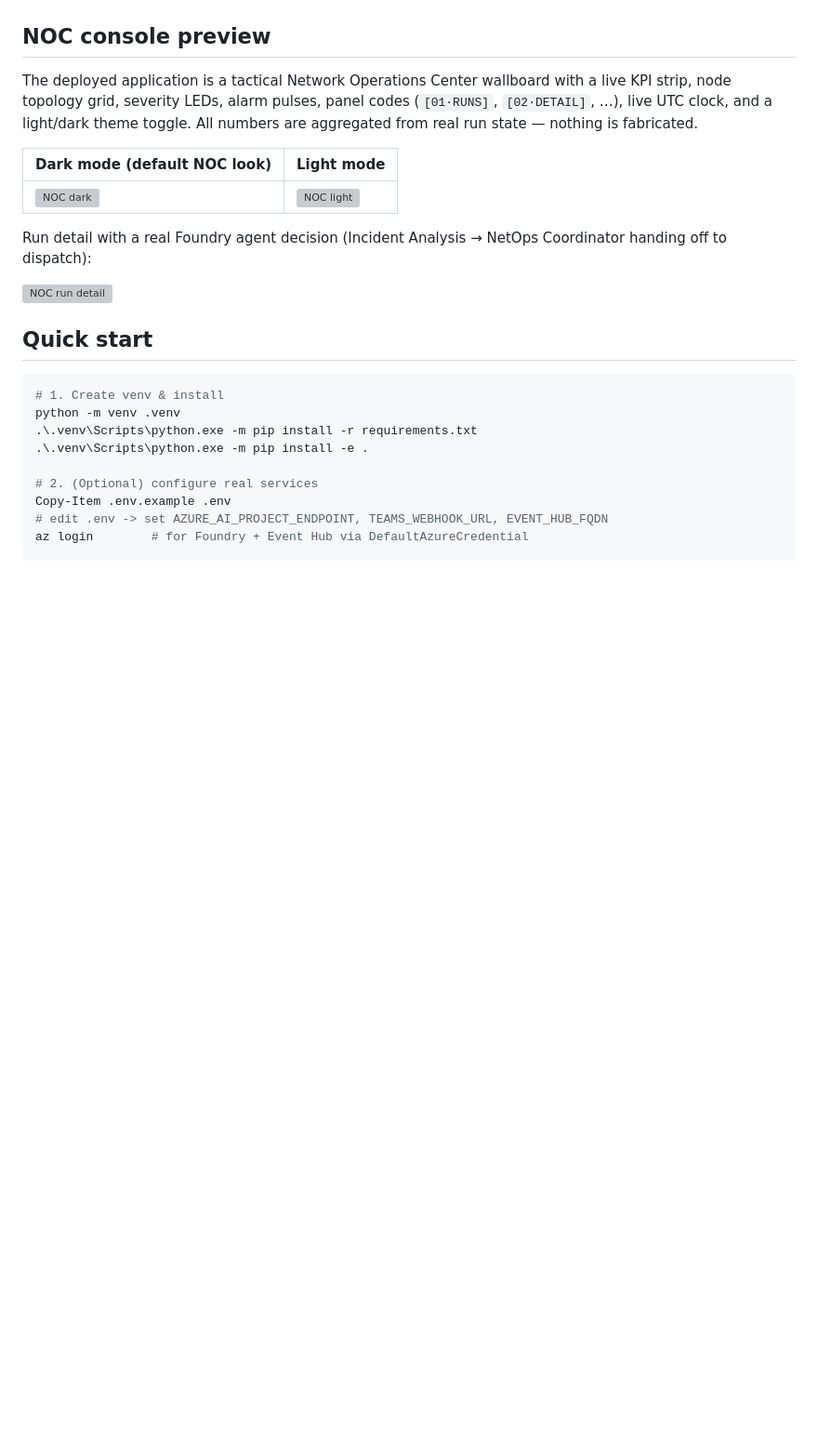
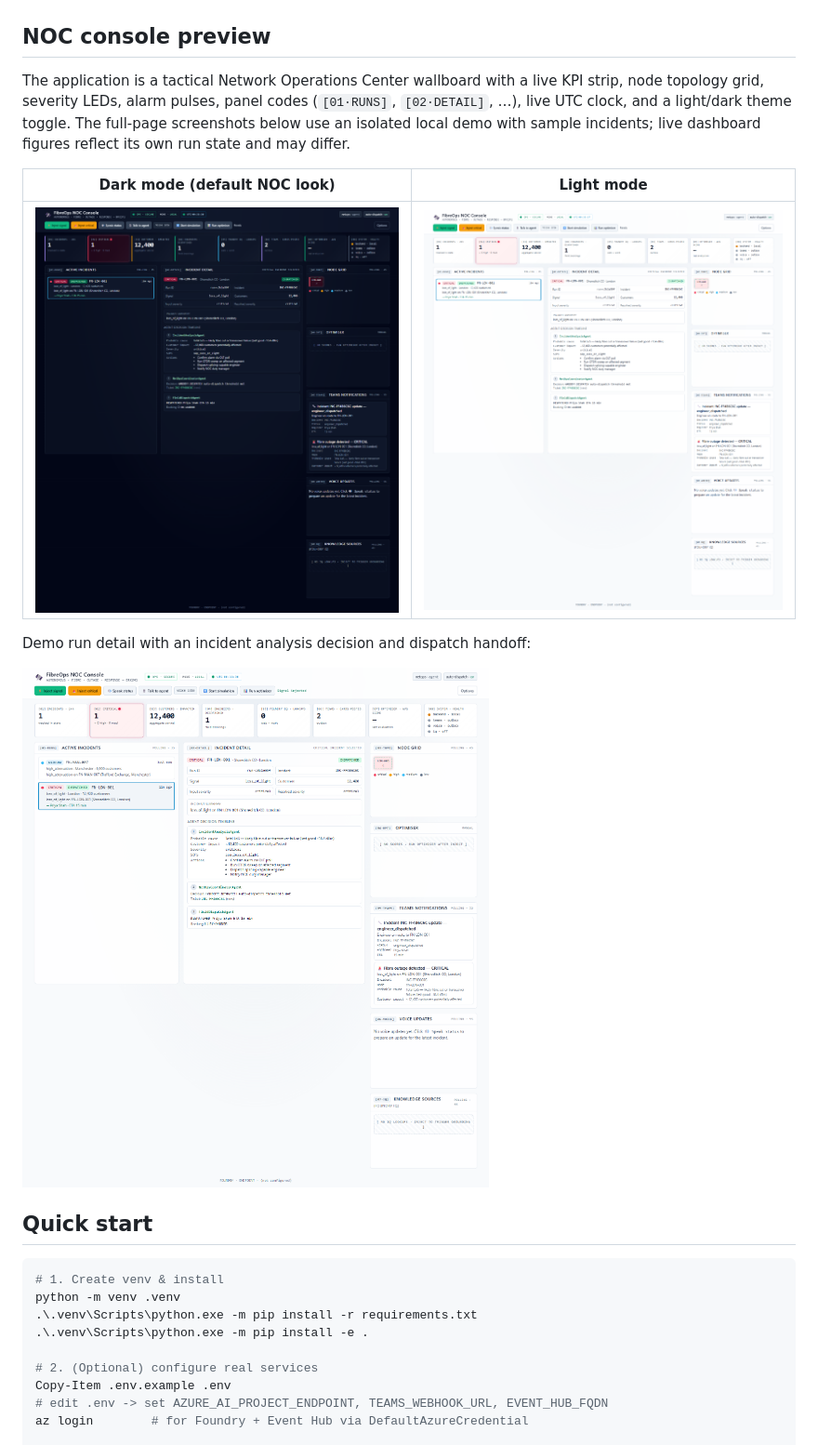
Before and after one commit to leestott/BRK241-frontier, a Markdown page: README.md, the part around the change. Shown at 93% size. Rendered like a GitHub page; pictures changed too: docs/screenshots/noc-dark-demo.png (added), docs/screenshots/noc-light-demo.png (added), docs/screenshots/noc-run-detail-demo.png (added); blank space fills up the shorter version; grey boxes are pictures that could not be loaded.

Commit message:
Refresh full-page NOC dashboard screenshots
Co-authored-by: Copilot <223556219+Copilot@users.noreply.github.com>

```diff
--- a/README.md
+++ b/README.md
@@ -118,20 +118,20 @@ implemented by this demo (notably Work IQ and Microsoft 365 channels).
 
 ## NOC console preview
 
-The deployed application is a tactical Network Operations Center wallboard
+The application is a tactical Network Operations Center wallboard
 with a live KPI strip, node topology grid, severity LEDs, alarm pulses,
 panel codes (`[01·RUNS]`, `[02·DETAIL]`, …), live UTC clock, and a
-light/dark theme toggle. All numbers are aggregated from real run state —
-nothing is fabricated.
+light/dark theme toggle. The full-page screenshots below use an isolated
+local demo with sample incidents; live dashboard figures reflect its own
+run state and may differ.
 
 | Dark mode (default NOC look)                              | Light mode                                                   |
 | --------------------------------------------------------- | ------------------------------------------------------------ |
-| ![NOC dark](./docs/screenshots/noc-dark-prod.png)         | ![NOC light](./docs/screenshots/noc-light-prod.png)          |
+| ![NOC dark](./docs/screenshots/noc-dark-demo.png)         | ![NOC light](./docs/screenshots/noc-light-demo.png)          |
 
-Run detail with a real Foundry agent decision (Incident Analysis →
-NetOps Coordinator handing off to dispatch):
+Demo run detail with an incident analysis decision and dispatch handoff:
 
-![NOC run detail](./docs/screenshots/noc-run-detail-prod.png)
+![NOC run detail](./docs/screenshots/noc-run-detail-demo.png)
 
 ## Quick start
 
```
Also changed, not shown: 3 other files.
